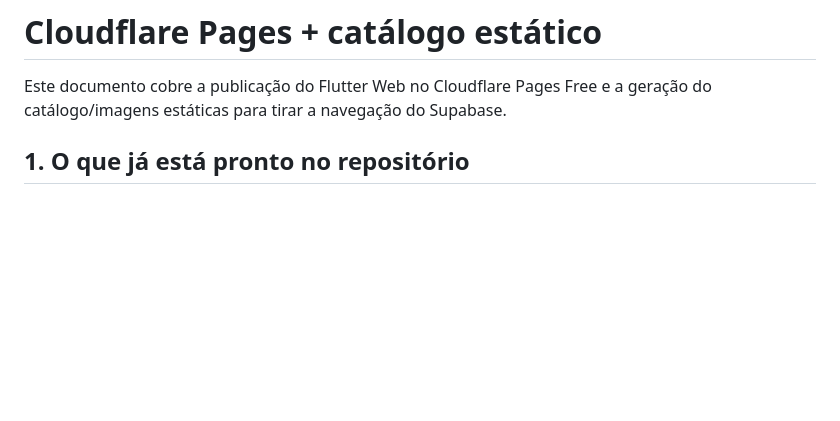
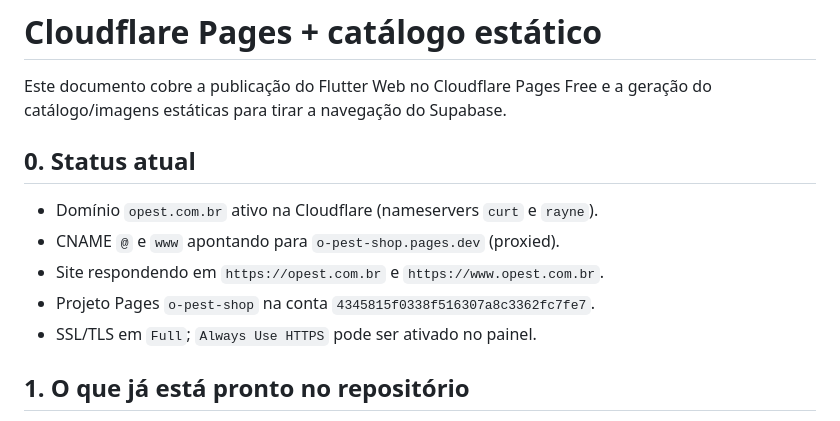
Before and after one commit to startupcortex-Hallen/pest, a Markdown page: o_pest_shop/docs/CLOUDFLARE_PAGES.md, the part around the change. GitHub-like rendering; blank space fills up the shorter version.

Commit message:
docs: registra dominio opest.com.br ativo e deploy Cloudflare

```diff
--- a/o_pest_shop/docs/CLOUDFLARE_PAGES.md
+++ b/o_pest_shop/docs/CLOUDFLARE_PAGES.md
@@ -2,6 +2,14 @@
 
 Este documento cobre a publicação do Flutter Web no Cloudflare Pages Free e a
 geração do catálogo/imagens estáticas para tirar a navegação do Supabase.
+
+## 0. Status atual
+
+- Domínio `opest.com.br` ativo na Cloudflare (nameservers `curt` e `rayne`).
+- CNAME `@` e `www` apontando para `o-pest-shop.pages.dev` (proxied).
+- Site respondendo em `https://opest.com.br` e `https://www.opest.com.br`.
+- Projeto Pages `o-pest-shop` na conta `4345815f0338f516307a8c3362fc7fe7`.
+- SSL/TLS em `Full`; `Always Use HTTPS` pode ser ativado no painel.
 
 ## 1. O que já está pronto no repositório
 
```
